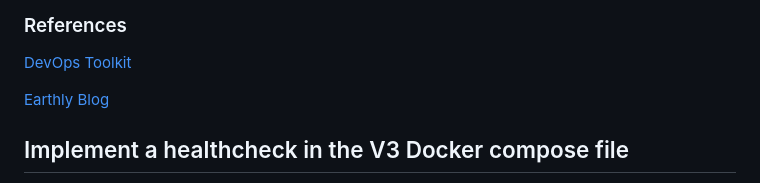
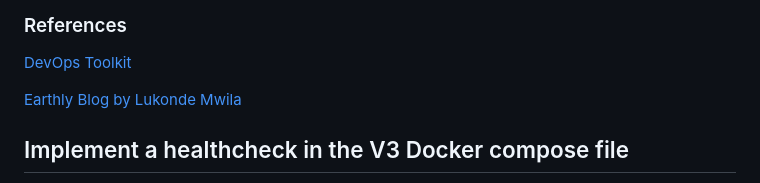
Before and after one commit to AfroLatino/aws-bootcamp-cruddur, a Markdown page: journal/week1.md, the part around the change. GitHub-like rendering.

```diff
--- a/journal/week1.md
+++ b/journal/week1.md
@@ -110,7 +110,7 @@ As shown on the screenshot below, this produced a demo file of size 4.82MB and a
 
 [DevOps Toolkit](https://www.youtube.com/watch?v=zpkqNPwEzac)
 
-[Earthly Blog](https://earthly.dev/blog/docker-multistage/)
+[Earthly Blog by Lukonde Mwila](https://earthly.dev/blog/docker-multistage/)
 
 
 ## Implement a healthcheck in the V3 Docker compose file
```
